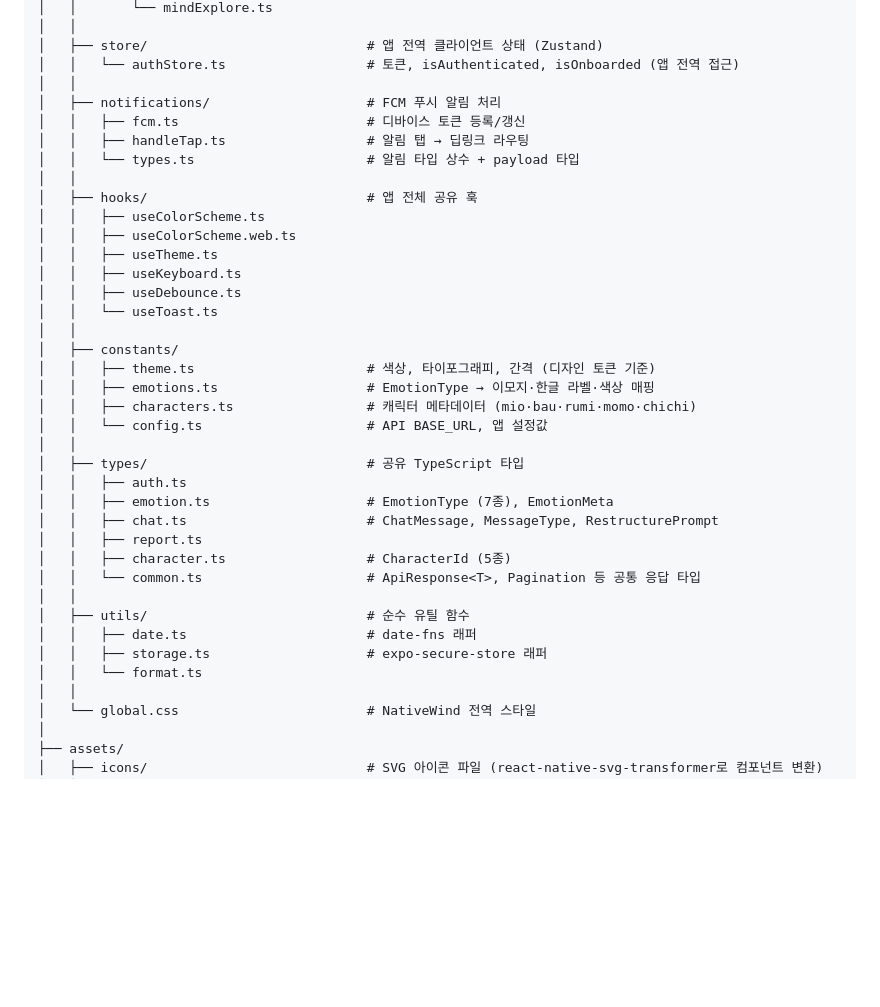
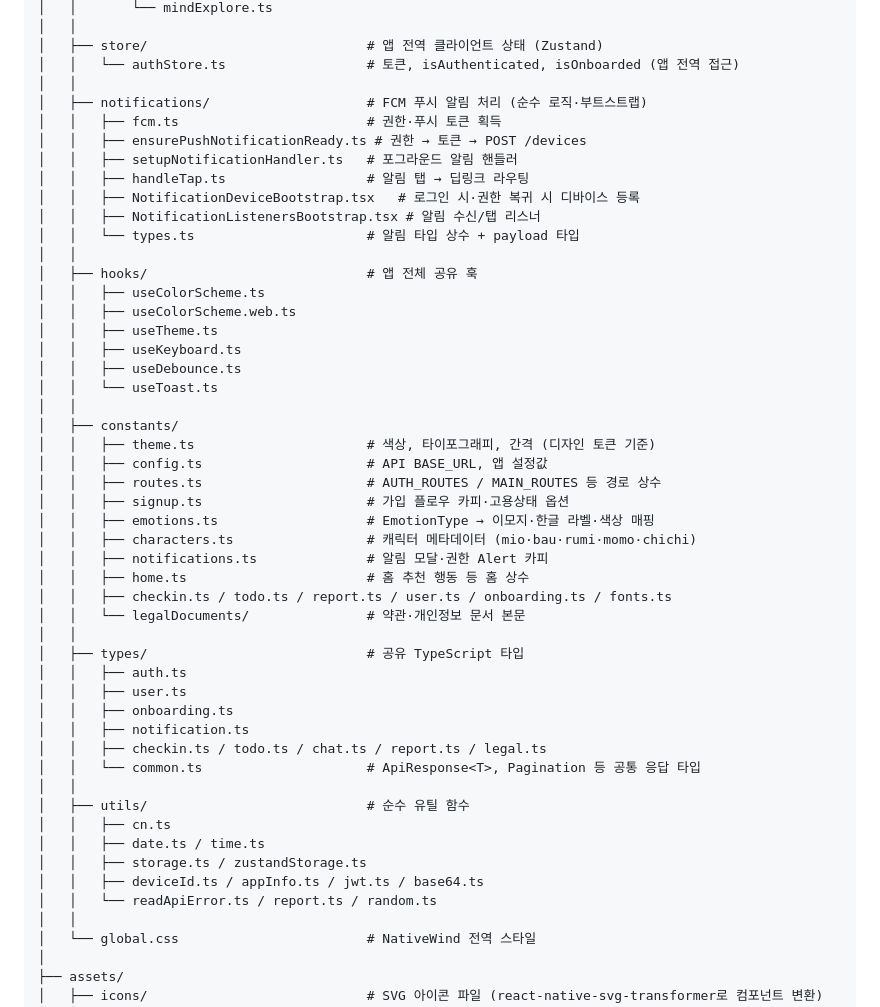
Before and after one commit to Yarr-mio/mio_app, a Markdown page: docs/FOLDER_STRUCTURE.md, the part around one of its changes. GitHub-like rendering; blank space fills up the shorter version.

```diff
--- a/docs/FOLDER_STRUCTURE.md
+++ b/docs/FOLDER_STRUCTURE.md
@@ -168,9 +202,13 @@ mio_app/
 │   ├── store/                            # 앱 전역 클라이언트 상태 (Zustand)
 │   │   └── authStore.ts                  # 토큰, isAuthenticated, isOnboarded (앱 전역 접근)
 │   │
-│   ├── notifications/                    # FCM 푸시 알림 처리
-│   │   ├── fcm.ts                        # 디바이스 토큰 등록/갱신
+│   ├── notifications/                    # FCM 푸시 알림 처리 (순수 로직·부트스트랩)
+│   │   ├── fcm.ts                        # 권한·푸시 토큰 획득
+│   │   ├── ensurePushNotificationReady.ts # 권한 → 토큰 → POST /devices
+│   │   ├── setupNotificationHandler.ts   # 포그라운드 알림 핸들러
 │   │   ├── handleTap.ts                  # 알림 탭 → 딥링크 라우팅
+│   │   ├── NotificationDeviceBootstrap.tsx   # 로그인 시·권한 복귀 시 디바이스 등록
+│   │   ├── NotificationListenersBootstrap.tsx # 알림 수신/탭 리스너
 │   │   └── types.ts                      # 알림 타입 상수 + payload 타입
 │   │
 │   ├── hooks/                            # 앱 전체 공유 훅
@@ -183,22 +221,30 @@ mio_app/
 │   │
 │   ├── constants/
 │   │   ├── theme.ts                      # 색상, 타이포그래피, 간격 (디자인 토큰 기준)
+│   │   ├── config.ts                     # API BASE_URL, 앱 설정값
+│   │   ├── routes.ts                     # AUTH_ROUTES / MAIN_ROUTES 등 경로 상수
+│   │   ├── signup.ts                     # 가입 플로우 카피·고용상태 옵션
 │   │   ├── emotions.ts                   # EmotionType → 이모지·한글 라벨·색상 매핑
 │   │   ├── characters.ts                 # 캐릭터 메타데이터 (mio·bau·rumi·momo·chichi)
-│   │   └── config.ts                     # API BASE_URL, 앱 설정값
+│   │   ├── notifications.ts              # 알림 모달·권한 Alert 카피
+│   │   ├── home.ts                       # 홈 추천 행동 등 홈 상수
+│   │   ├── checkin.ts / todo.ts / report.ts / user.ts / onboarding.ts / fonts.ts
+│   │   └── legalDocuments/               # 약관·개인정보 문서 본문
 │   │
 │   ├── types/                            # 공유 TypeScript 타입
 │   │   ├── auth.ts
-│   │   ├── emotion.ts                    # EmotionType (7종), EmotionMeta
-│   │   ├── chat.ts                       # ChatMessage, MessageType, RestructurePrompt
-│   │   ├── report.ts
-│   │   ├── character.ts                  # CharacterId (5종)
+│   │   ├── user.ts
+│   │   ├── onboarding.ts
+│   │   ├── notification.ts
+│   │   ├── checkin.ts / todo.ts / chat.ts / report.ts / legal.ts
 │   │   └── common.ts                     # ApiResponse<T>, Pagination 등 공통 응답 타입
 │   │
 │   ├── utils/                            # 순수 유틸 함수
-│   │   ├── date.ts                       # date-fns 래퍼
-│   │   ├── storage.ts                    # expo-secure-store 래퍼
-│   │   └── format.ts
+│   │   ├── cn.ts
+│   │   ├── date.ts / time.ts
+│   │   ├── storage.ts / zustandStorage.ts
+│   │   ├── deviceId.ts / appInfo.ts / jwt.ts / base64.ts
+│   │   └── readApiError.ts / report.ts / random.ts
 │   │
 │   └── global.css                        # NativeWind 전역 스타일
 │
```
Also changed, not shown: other parts of docs/FOLDER_STRUCTURE.md (+46 -12 lines).
